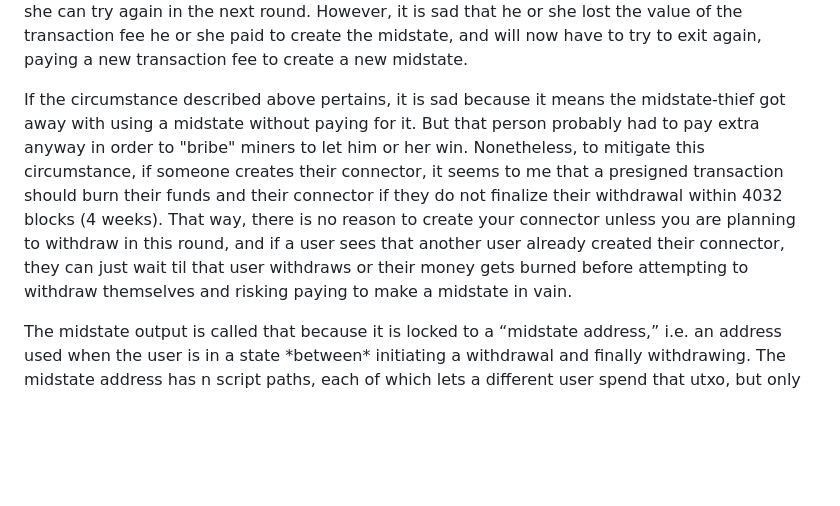
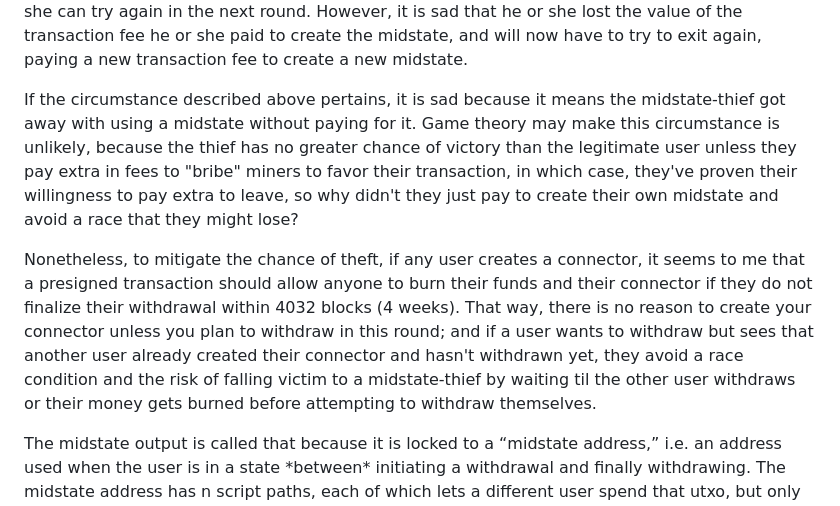
Before and after one commit to supertestnet/tornado_factory, a Markdown page: README.md, the part around the change. GitHub-like rendering; blank space fills up the shorter version.

```diff
--- a/README.md
+++ b/README.md
@@ -15,7 +15,9 @@ Once two blocks go by, the withdrawer spends the second output created in that r
 
 Note that it is possible for another user to wait til a user creates the midstate and then initiate a race condition whereby two people both try to withdraw using the same midstate. However, they can only do this if their connector leaf was created in a block equal to or less than the "legitimate" withdrawer's connector leaf. If that circumstance pertains and both users try to withdraw using the same midstate, the winner of the race is up to miners. If the "original" withdrawer loses, he or she can try again in the next round. However, it is sad that he or she lost the value of the transaction fee he or she paid to create the midstate, and will now have to try to exit again, paying a new transaction fee to create a new midstate.
 
-If the circumstance described above pertains, it is sad because it means the midstate-thief got away with using a midstate without paying for it. But that person probably had to pay extra anyway in order to "bribe" miners to let him or her win. Nonetheless, to mitigate this circumstance, if someone creates their connector, it seems to me that a presigned transaction should burn their funds and their connector if they do not finalize their withdrawal within 4032 blocks (4 weeks). That way, there is no reason to create your connector unless you are planning to withdraw in this round, and if a user sees that another user already created their connector, they can just wait til that user withdraws or their money gets burned before attempting to withdraw themselves and risking paying to make a midstate in vain.
+If the circumstance described above pertains, it is sad because it means the midstate-thief got away with using a midstate without paying for it. Game theory may make this circumstance is unlikely, because the thief has no greater chance of victory than the legitimate user unless they pay extra in fees to "bribe" miners to favor their transaction, in which case, they've proven their willingness to pay extra to leave, so why didn't they just pay to create their own midstate and avoid a race that they might lose?
+
+Nonetheless, to mitigate the chance of theft, if any user creates a connector, it seems to me that a presigned transaction should allow anyone to burn their funds and their connector if they do not finalize their withdrawal within 4032 blocks (4 weeks). That way, there is no reason to create your connector unless you plan to withdraw in this round; and if a user wants to withdraw but sees that another user already created their connector and hasn't withdrawn yet, they avoid a race condition and the risk of falling victim to a midstate-thief by waiting til the other user withdraws or their money gets burned before attempting to withdraw themselves.
 
 The midstate output is called that because it is locked to a “midstate address,” i.e. an address used when the user is in a state \*between\* initiating a withdrawal and finally withdrawing. The midstate address has n script paths, each of which lets a different user spend that utxo, but only with n-of-n signatures (i.e. a signature from every other party; these signatures are also generated before anyone deposits money into the multisig) and only if they also consume a particular one of the connectors. Consuming the connector ensures that user cannot withdraw in a subsequent round; their connector is gone, so the signatures which would have allowed them to withdraw in that round are invalid, because they commit to that connector as a second input, and it cannot be spent twice.
 
```
